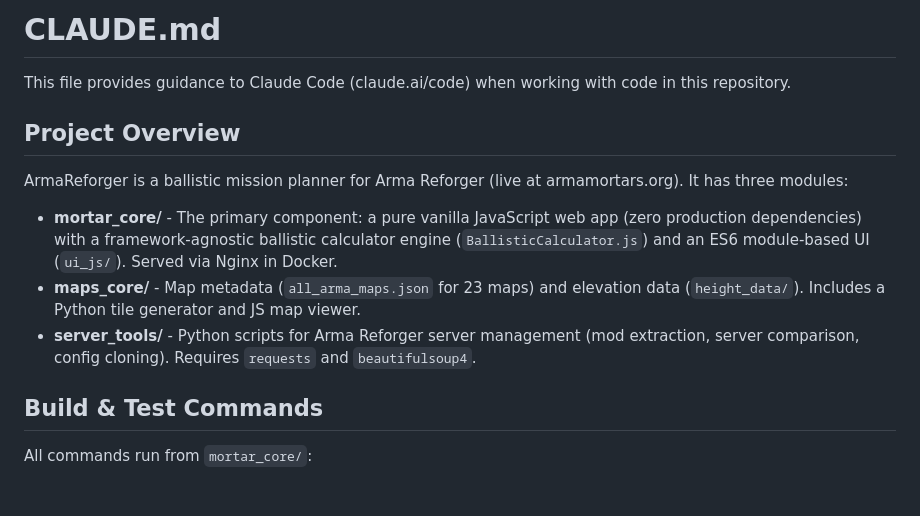
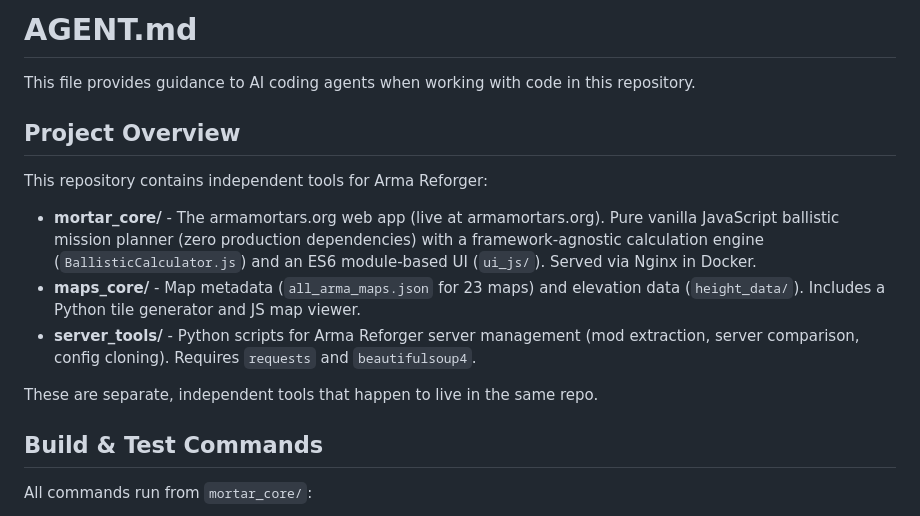
Before and after one commit to GeNeFRAG/ArmaReforger, a Markdown page: AGENT.md, the part around the change. Rendered like a GitHub page; blank space fills up the shorter version.

Commit message:
docs: update AGENT.md and add CLAUDE.md symlink
- Clarify tools are independent, not modules of a single app
- Rename header to AGENT.md with agent-agnostic description
- Add CLAUDE.md symlink so Claude Code auto-loads it

Co-Authored-By: Claude Sonnet 4.6 <noreply@anthropic.com>

```diff
--- a/AGENT.md
+++ b/AGENT.md
@@ -1,14 +1,16 @@
-# CLAUDE.md
+# AGENT.md
 
-This file provides guidance to Claude Code (claude.ai/code) when working with code in this repository.
+This file provides guidance to AI coding agents when working with code in this repository.
 
 ## Project Overview
 
-ArmaReforger is a ballistic mission planner for Arma Reforger (live at armamortars.org). It has three modules:
+This repository contains independent tools for Arma Reforger:
 
-- **mortar_core/** - The primary component: a pure vanilla JavaScript web app (zero production dependencies) with a framework-agnostic ballistic calculator engine (`BallisticCalculator.js`) and an ES6 module-based UI (`ui_js/`). Served via Nginx in Docker.
+- **mortar_core/** - The armamortars.org web app (live at armamortars.org). Pure vanilla JavaScript ballistic mission planner (zero production dependencies) with a framework-agnostic calculation engine (`BallisticCalculator.js`) and an ES6 module-based UI (`ui_js/`). Served via Nginx in Docker.
 - **maps_core/** - Map metadata (`all_arma_maps.json` for 23 maps) and elevation data (`height_data/`). Includes a Python tile generator and JS map viewer.
 - **server_tools/** - Python scripts for Arma Reforger server management (mod extraction, server comparison, config cloning). Requires `requests` and `beautifulsoup4`.
+
+These are separate, independent tools that happen to live in the same repo.
 
 ## Build & Test Commands
 
```
Also changed, not shown: CLAUDE.md (added, +1 -0 lines).
